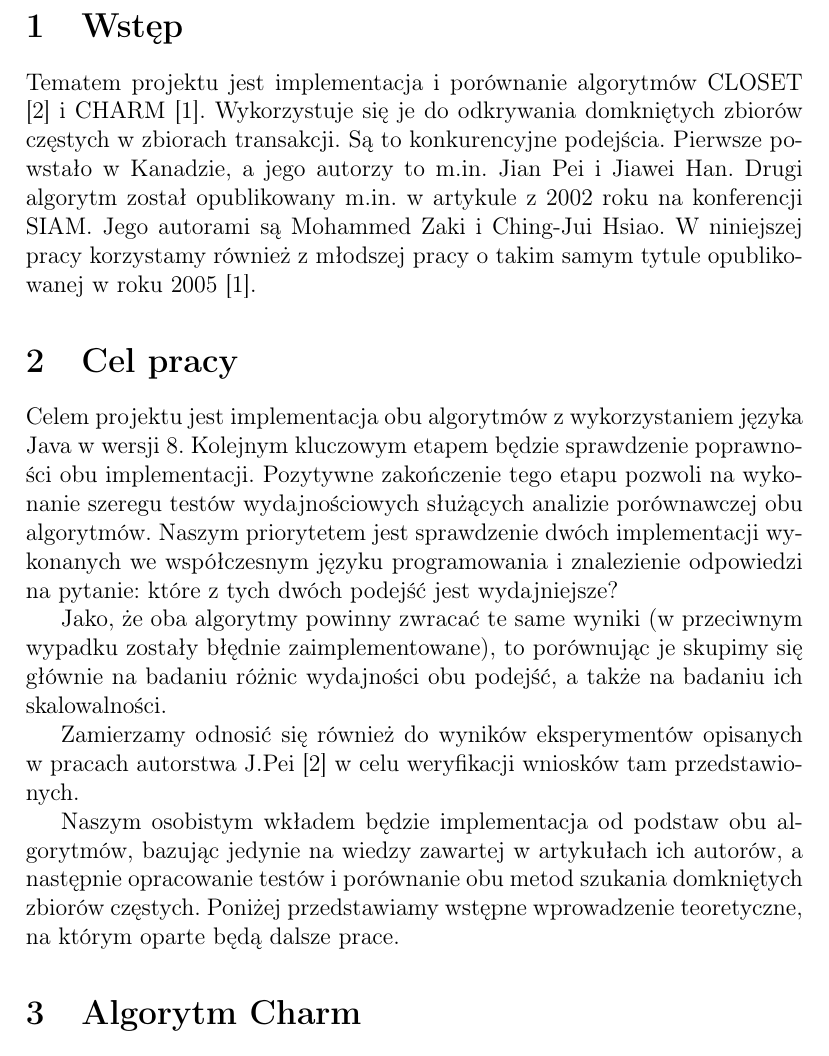
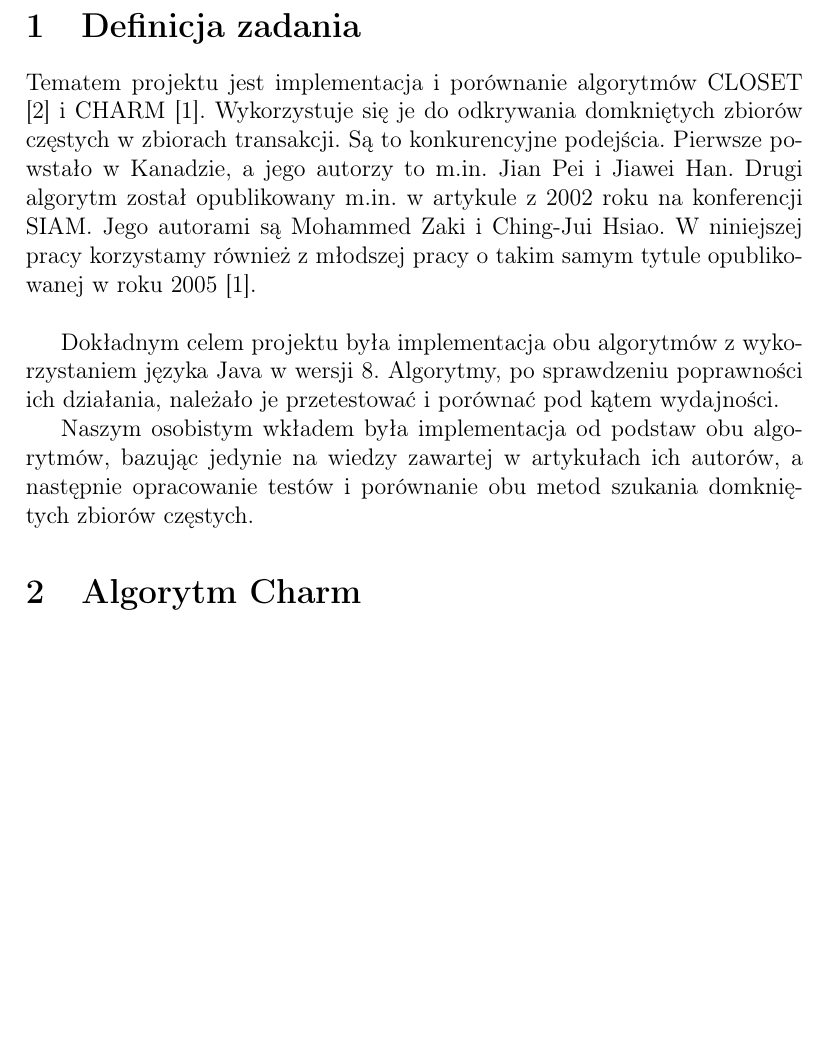
Before and after one commit to jsosnowski/MED, a LaTeX document (dok_koncowa/doc_koncowa.tex, which reads dok_koncowa/tex/cel.tex, dok_koncowa/tex/wstep.tex): part of page 3 of 8, cut at the place of the change, the shorter picture padded with empty space. Compiled offline with pdfLaTeX.

Commit message:
Writing documentation.

```diff
--- a/dok_koncowa/doc_koncowa.tex
+++ b/dok_koncowa/doc_koncowa.tex
@@ -6,6 +6,7 @@
 \usepackage{polski}
 \usepackage{float}
 \usepackage{hyperref} %spis treści niech będzie łączami
+\usepackage{listings}
 \hypersetup{
 	plainpages=false,
     colorlinks,
@@ -44,7 +45,6 @@
 \tableofcontents
 \clearpage
 \pagenumbering{arabic}
-\input{tex/wstep.tex}
 
 \input{tex/cel.tex}
 
--- a/dok_koncowa/tex/cel.tex
+++ b/dok_koncowa/tex/cel.tex
@@ -1,13 +1,8 @@
-\section{Cel pracy}
+\section{Definicja zadania}
 
-Celem projektu jest implementacja obu algorytmów z wykorzystaniem języka Java w wersji 8.
-Kolejnym kluczowym etapem będzie sprawdzenie poprawności obu implementacji.
-Pozytywne zakończenie tego etapu pozwoli na wykonanie szeregu testów wydajnościowych służących analizie porównawczej obu algorytmów.
-Naszym priorytetem jest sprawdzenie dwóch implementacji wykonanych we współczesnym języku programowania i znalezienie odpowiedzi na pytanie: które z tych dwóch podejść jest wydajniejsze?
+Tematem projektu jest implementacja i porównanie algorytmów CLOSET \cite{closetArt} i CHARM \cite{charmArt}. Wykorzystuje się je do odkrywania domkniętych zbiorów częstych w zbiorach transakcji.
+Są to konkurencyjne podejścia. Pierwsze powstało w Kanadzie, a jego autorzy to m.in. Jian Pei i Jiawei Han. Drugi algorytm został opublikowany m.in. w artykule z 2002 roku na konferencji SIAM. Jego autorami są Mohammed Zaki i Ching-Jui Hsiao. W niniejszej pracy korzystamy również z młodszej pracy o takim samym tytule opublikowanej w roku 2005 \cite{charmArt}. \\
 
-Jako, że oba algorytmy powinny zwracać te same wyniki (w przeciwnym wypadku zostały błędnie zaimplementowane), to porównując je skupimy się głównie na badaniu różnic wydajności obu podejść, a także na badaniu ich skalowalności.
+Dokładnym celem projektu była implementacja obu algorytmów z wykorzystaniem języka Java w wersji 8. Algorytmy, po sprawdzeniu poprawności ich działania, należało je przetestować i porównać pod kątem wydajności.
 
-Zamierzamy odnosić się również do wyników eksperymentów opisanych w pracach autorstwa J.Pei \cite{closetArt} w celu weryfikacji wniosków tam przedstawionych.
-
-Naszym osobistym wkładem będzie implementacja od podstaw obu algorytmów, bazując jedynie na wiedzy zawartej w artykułach ich autorów, a następnie opracowanie testów i porównanie obu metod szukania domkniętych zbiorów częstych.
-Poniżej przedstawiamy wstępne wprowadzenie teoretyczne, na którym oparte będą dalsze prace.
+Naszym osobistym wkładem była implementacja od podstaw obu algorytmów, bazując jedynie na wiedzy zawartej w artykułach ich autorów, a następnie opracowanie testów i porównanie obu metod szukania domkniętych zbiorów częstych.
--- a/dok_koncowa/tex/wstep.tex
+++ b/dok_koncowa/tex/wstep.tex
@@ -1,4 +1 @@
 \section{Wstęp}
-
-Tematem projektu jest implementacja i porównanie algorytmów CLOSET \cite{closetArt} i CHARM \cite{charmArt}. Wykorzystuje się je do odkrywania domkniętych zbiorów częstych w zbiorach transakcji.
-Są to konkurencyjne podejścia. Pierwsze powstało w Kanadzie, a jego autorzy to m.in. Jian Pei i Jiawei Han. Drugi algorytm został opublikowany m.in. w artykule z 2002 roku na konferencji SIAM. Jego autorami są Mohammed Zaki i Ching-Jui Hsiao. W niniejszej pracy korzystamy również z młodszej pracy o takim samym tytule opublikowanej w roku 2005 \cite{charmArt}.
```
Also changed, not shown: dok_koncowa/tex/zalozenia_tech.tex (+31 -1 lines).
